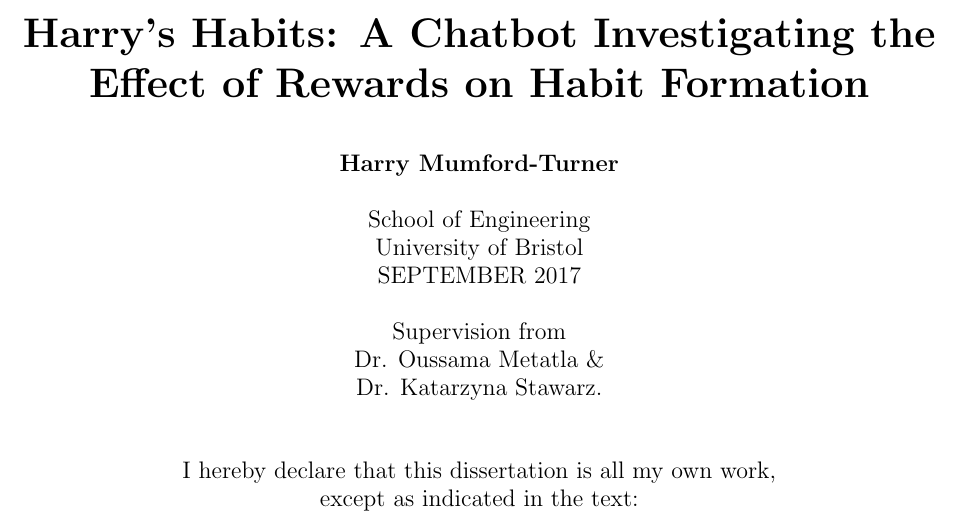
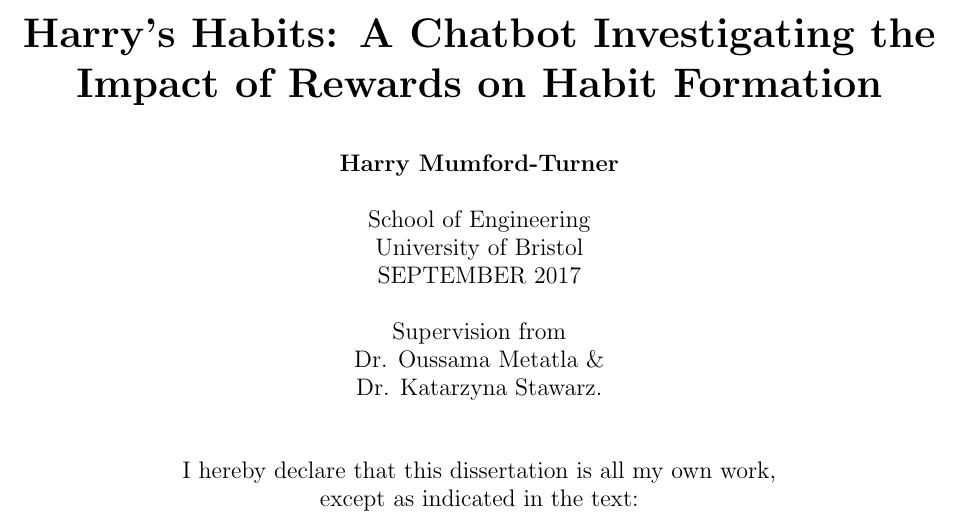
Before and after one commit to harrymt/masters-thesis, a LaTeX thesis (thesis/main.tex, which reads thesis/chapters/_title.tex): part of page 1 of 50, cut so that both start at the same text. Compiled offline with pdfLaTeX.

Commit message:
Update title to reflect SAFE

```diff
--- a/thesis/chapters/_title.tex
+++ b/thesis/chapters/_title.tex
@@ -19,7 +19,7 @@
 \date{} % Date written on by hand
 
 % Investigating How Different Rewards Controlled by a Chatbot Effect the Formation of New Habits
-\title{\huge{\textbf{\\\\\\Harry's Habits: A Chatbot Investigating the Effect of Rewards on Habit Formation}}}
+\title{\huge{\textbf{\\\\\\Harry's Habits: A Chatbot Investigating the Impact of Rewards on Habit Formation}}}
 \author{\textbf{Harry Mumford-Turner}\\
 \\
 School of Engineering\\
```
